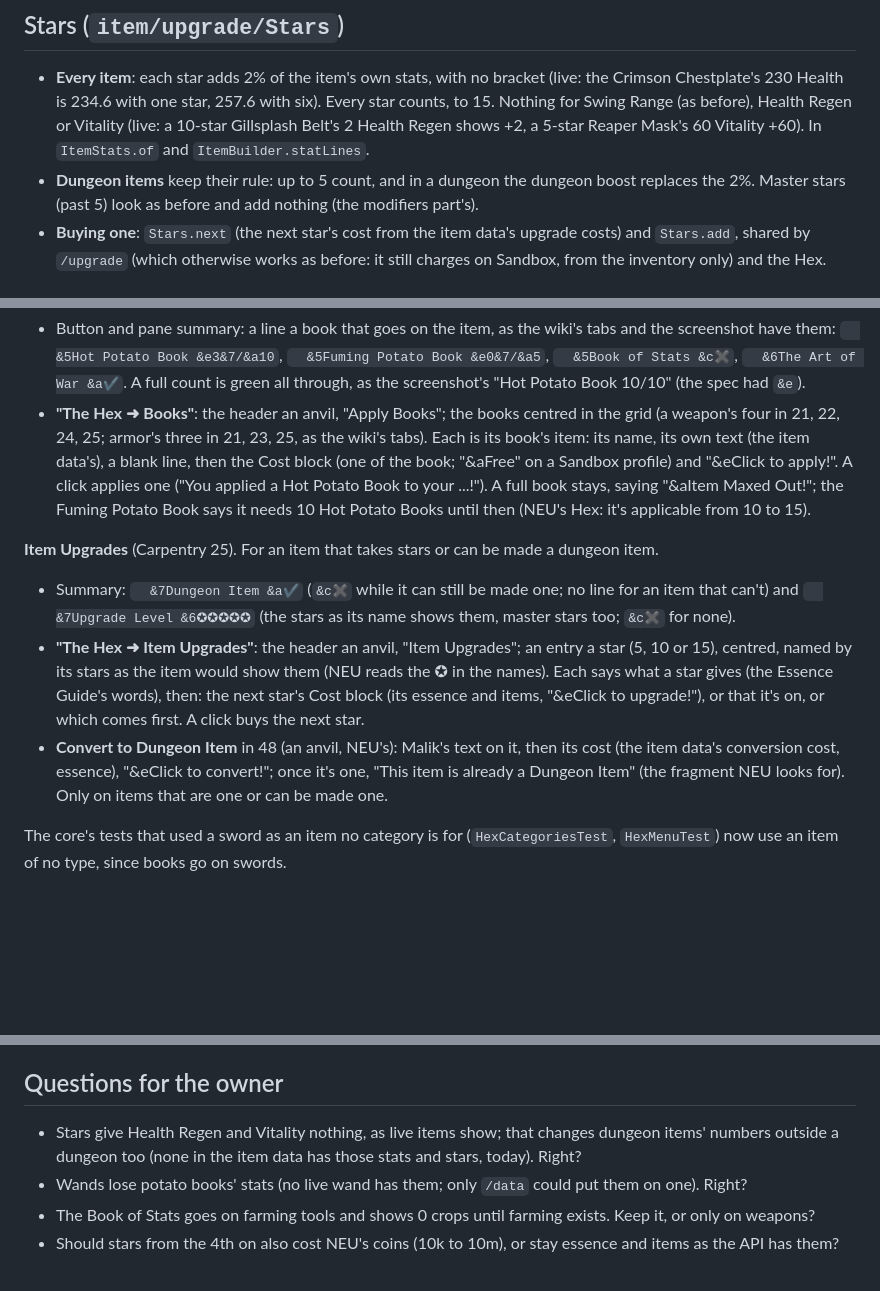
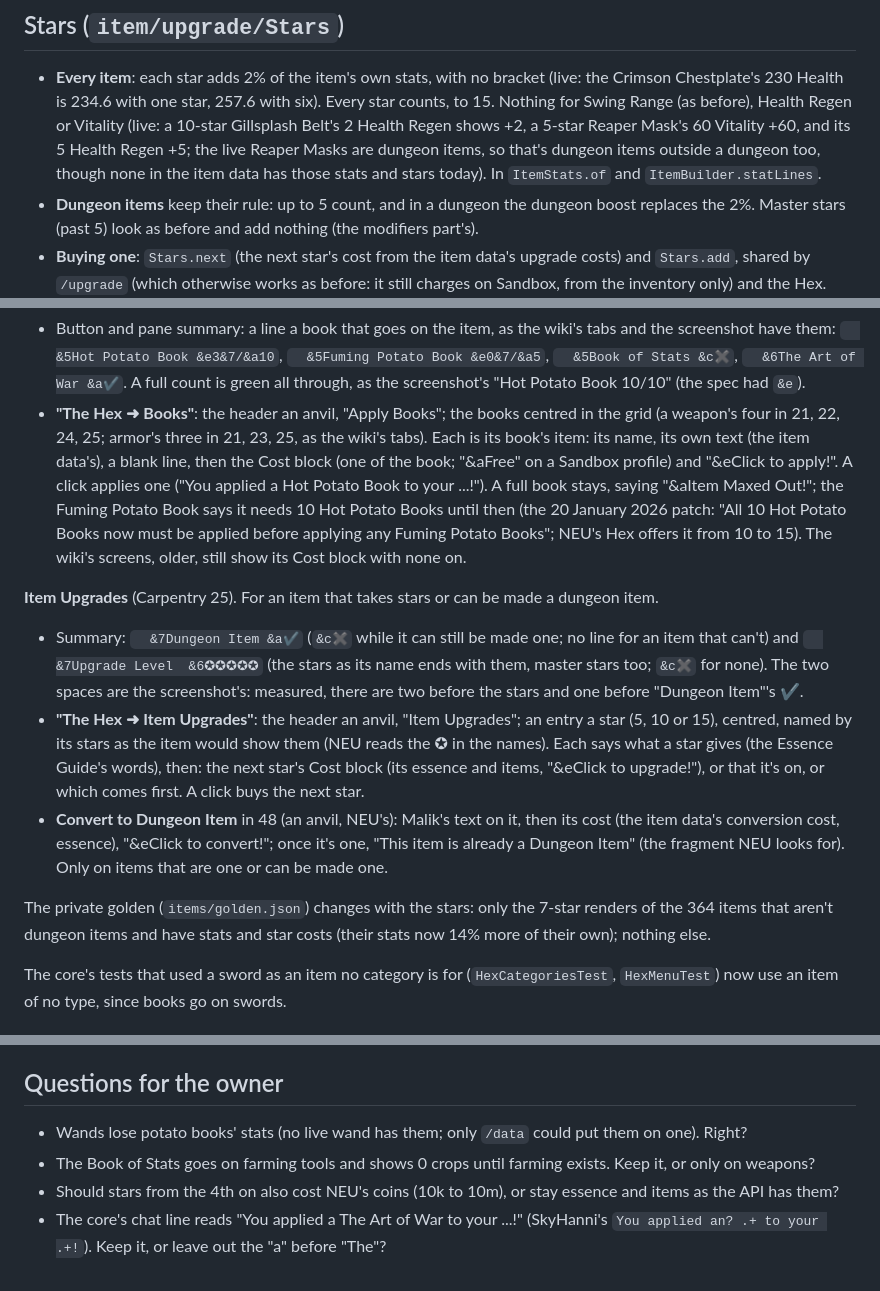
Before and after one commit to icxd/skyblock, a Markdown page: BOOKS.md, 3 parts joined by grey strips. GitHub-like rendering; blank space fills up the shorter version.

Commit message:
BOOKS.md: the stars' two spaces, the Fuming rule's patch, the golden
The status now has the Upgrade Level line as the screenshot measures, the
patch that makes Fuming Potato Books wait for 10 Hot ones, and which of the
private golden's renders the stars change. Stars giving Health Regen and
Vitality nothing is no longer a question: the live Reaper Masks, dungeon
items, show it too. The chat line's "a The Art of War" is asked instead, as
the report asked it.

Co-Authored-By: Claude Opus 5.5 <noreply@anthropic.com>
Claude-Session: https://claude.ai/code/session_01QQhsEntWmk934L32ckcWnu

```diff
--- a/BOOKS.md
+++ b/BOOKS.md
@@ -44,7 +44,9 @@ cap and what it adds) are single constants in `Book`, as the potato books' were.
 - **Every item**: each star adds 2% of the item's own stats, with no bracket (live: the Crimson Chestplate's 230
   Health is 234.6 with one star, 257.6 with six). Every star counts, to 15. Nothing for Swing Range (as before),
   Health Regen or Vitality (live: a 10-star Gillsplash Belt's 2 Health Regen shows +2, a 5-star Reaper Mask's 60
-  Vitality +60). In `ItemStats.of` and `ItemBuilder.statLines`.
+  Vitality +60, and its 5 Health Regen +5; the live Reaper Masks are dungeon items, so that's dungeon items outside a
+  dungeon too, though none in the item data has those stats and stars today). In `ItemStats.of` and
+  `ItemBuilder.statLines`.
 - **Dungeon items** keep their rule: up to 5 count, and in a dungeon the dungeon boost replaces the 2%. Master stars
   (past 5) look as before and add nothing (the modifiers part's).
 - **Buying one**: `Stars.next` (the next star's cost from the item data's upgrade costs) and `Stars.add`, shared by
@@ -72,12 +74,14 @@ one yet.
   21, 22, 24, 25; armor's three in 21, 23, 25, as the wiki's tabs). Each is its book's item: its name, its own text
   (the item data's), a blank line, then the Cost block (one of the book; "&aFree" on a Sandbox profile) and
   "&eClick to apply!". A click applies one ("You applied a Hot Potato Book to your ...!"). A full book stays,
-  saying "&aItem Maxed Out!"; the Fuming Potato Book says it needs 10 Hot Potato Books until then (NEU's Hex:
-  it's applicable from 10 to 15).
+  saying "&aItem Maxed Out!"; the Fuming Potato Book says it needs 10 Hot Potato Books until then (the 20 January
+  2026 patch: "All 10 Hot Potato Books now must be applied before applying any Fuming Potato Books"; NEU's Hex
+  offers it from 10 to 15). The wiki's screens, older, still show its Cost block with none on.
 
 **Item Upgrades** (Carpentry 25). For an item that takes stars or can be made a dungeon item.
 - Summary: `  &7Dungeon Item &a✔` (`&c✖` while it can still be made one; no line for an item that can't) and
-  `  &7Upgrade Level &6✪✪✪✪✪` (the stars as its name shows them, master stars too; `&c✖` for none).
+  `  &7Upgrade Level  &6✪✪✪✪✪` (the stars as its name ends with them, master stars too; `&c✖` for none). The two
+  spaces are the screenshot's: measured, there are two before the stars and one before "Dungeon Item"'s ✔.
 - **"The Hex ➜ Item Upgrades"**: the header an anvil, "Item Upgrades"; an entry a star (5, 10 or 15), centred,
   named by its stars as the item would show them (NEU reads the ✪ in the names). Each says what a star gives (the
   Essence Guide's words), then: the next star's Cost block (its essence and items, "&eClick to upgrade!"), or that
@@ -85,6 +89,9 @@ one yet.
 - **Convert to Dungeon Item** in 48 (an anvil, NEU's): Malik's text on it, then its cost (the item data's conversion
   cost, essence), "&eClick to convert!"; once it's one, "This item is already a Dungeon Item" (the fragment NEU
   looks for). Only on items that are one or can be made one.
+
+The private golden (`items/golden.json`) changes with the stars: only the 7-star renders of the 364 items that
+aren't dungeon items and have stats and star costs (their stats now 14% more of their own); nothing else.
 
 The core's tests that used a sword as an item no category is for (`HexCategoriesTest`, `HexMenuTest`) now use an
 item of no type, since books go on swords.
@@ -119,8 +126,8 @@ item of no type, since books go on swords.
 
 ## Questions for the owner
 
-- Stars give Health Regen and Vitality nothing, as live items show; that changes dungeon items' numbers outside a
-  dungeon too (none in the item data has those stats and stars, today). Right?
 - Wands lose potato books' stats (no live wand has them; only `/data` could put them on one). Right?
 - The Book of Stats goes on farming tools and shows 0 crops until farming exists. Keep it, or only on weapons?
 - Should stars from the 4th on also cost NEU's coins (10k to 10m), or stay essence and items as the API has them?
+- The core's chat line reads "You applied a The Art of War to your ...!" (SkyHanni's `You applied an? .+ to your
+  .+!`). Keep it, or leave out the "a" before "The"?
```
